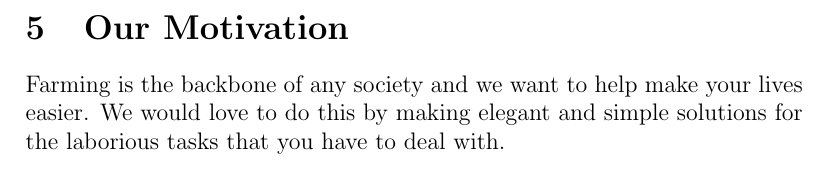
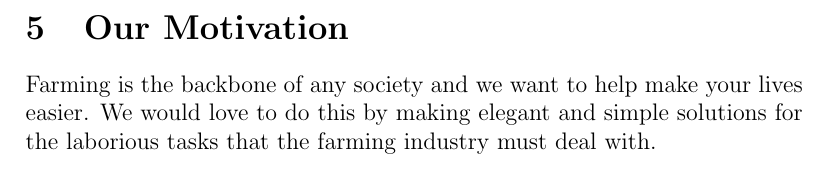
Before and after one commit to BinaryNinjaz/COS301_Tender, a LaTeX document (Harvest/Harvest_2018.tex): part of page 12 of 13, cut so that both start at the same text. Compiled offline with pdfLaTeX.

Commit message:
reword motivation

```diff
--- a/Harvest/Harvest_2018.tex
+++ b/Harvest/Harvest_2018.tex
@@ -333,7 +333,7 @@ I am currently a 3rd-year student at the University of Pretoria studying BSc. Co
 	\end{itemize}
 
 	\section{Our Motivation}
-	Farming is the backbone of any society and we want to help make your lives easier. We would love to do this by making elegant and simple solutions for the laborious tasks that you have to deal with.
+	Farming is the backbone of any society and we want to help make your lives easier. We would love to do this by making elegant and simple solutions for the laborious tasks that the farming industry must deal with.
 
 	\newpage
 
```
Also changed, not shown: 2 other files.
